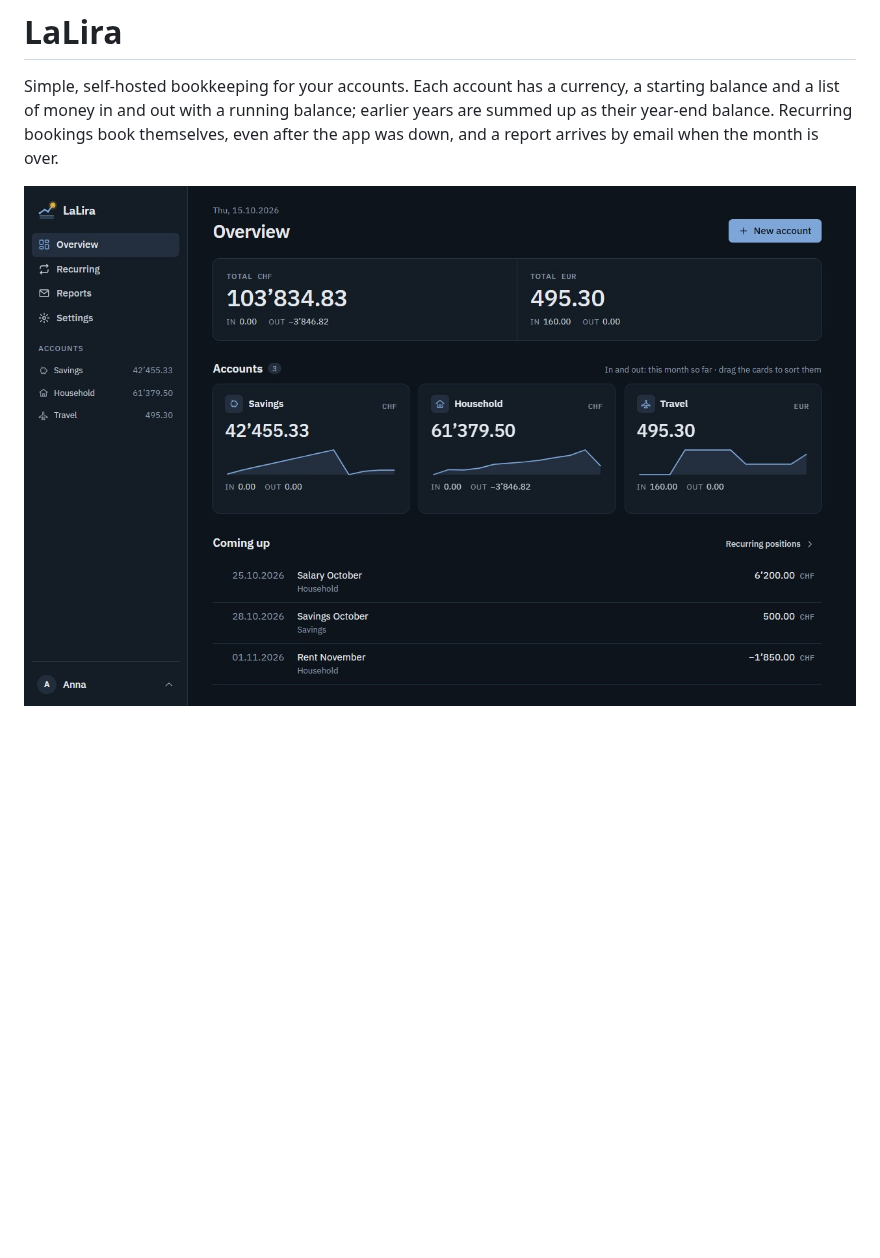
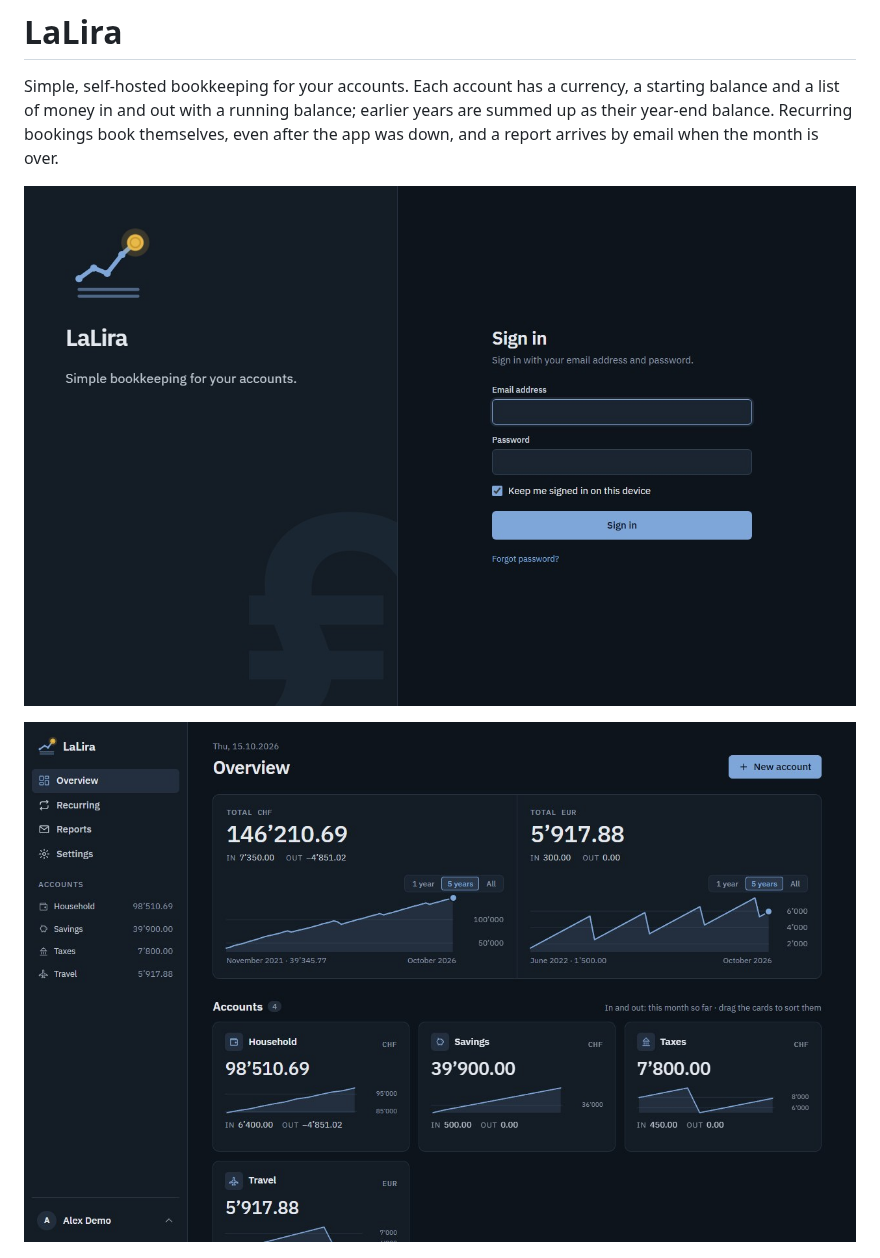
Before and after one commit to geeForceOne/LaLira, a Markdown page: README.md, the part around one of its changes. GitHub-like rendering; pictures changed too: docs/images/lalira-overview.jpg; blank space fills up the shorter version.

```diff
--- a/README.md
+++ b/README.md
@@ -2,7 +2,9 @@
 
 Simple, self-hosted bookkeeping for your accounts. Each account has a currency, a starting balance and a list of money in and out with a running balance; earlier years are summed up as their year-end balance. Recurring bookings book themselves, even after the app was down, and a report arrives by email when the month is over.
 
-![The overview: totals per currency, every account with its balance and this month's money in and out, and the recurring bookings coming up](docs/images/lalira-overview.jpg)
+![The sign-in page](docs/images/lalira-signin.jpg)
+
+![The overview: totals per currency with their balance charts, every account with its balance and this month's money in and out, and the recurring bookings coming up](docs/images/lalira-overview.jpg)
 
 ![An account: the entry row for new positions, and the list with its running balance](docs/images/lalira-account.jpg)
 
```
Also changed, not shown: other parts of README.md (+2 -4 lines), CHANGELOG.md (+7 -0 lines).
